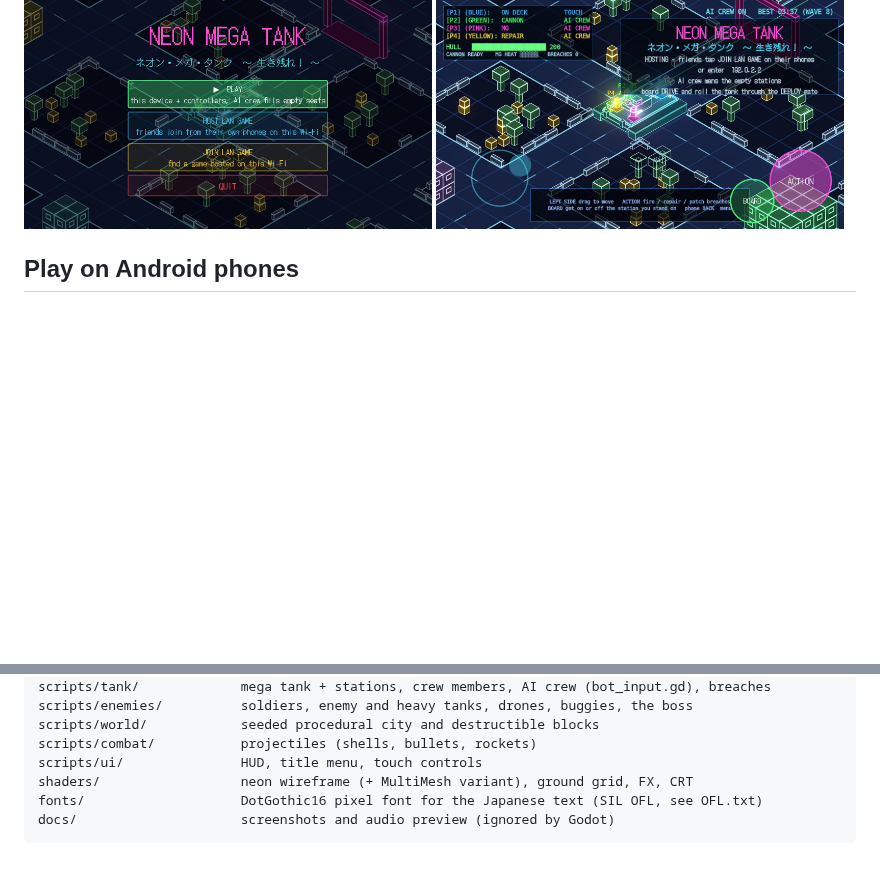
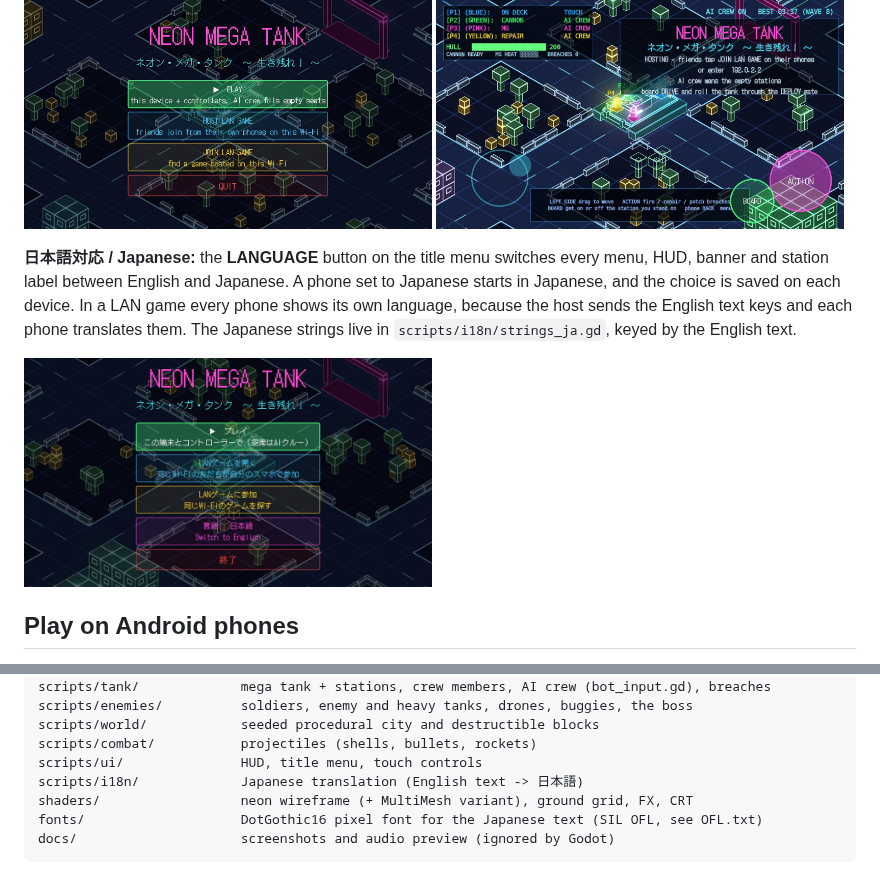
Before and after one commit to jamesbell2021/Animation-, a Markdown page: neon-mega-tank/README.md, 2 parts joined by grey strips. Rendered like a GitHub page; pictures changed too: neon-mega-tank/docs/menu-ja.jpg (added); blank space fills up the shorter version.

Commit message:
Neon Mega Tank: Japanese language switch
A LANGUAGE button on the title menu switches every menu, HUD gauge,
roster entry, banner, toast, station label and touch button between
English and Japanese. Phones set to Japanese start in Japanese, and the
choice is saved per device. Strings live in scripts/i18n/strings_ja.gd,
keyed by the English text and loaded into the TranslationServer.

Network banners and toasts now travel as English format specs that each
phone translates for itself, so a LAN game can mix languages. The LAN
discovery tag is bumped so older builds don't list new hosts.

Co-Authored-By: Claude Opus 5.5 <noreply@anthropic.com>
Claude-Session: https://claude.ai/code/session_01QgvgpcU6JxsG7K1k7JeoJj

```diff
--- a/neon-mega-tank/README.md
+++ b/neon-mega-tank/README.md
@@ -27,6 +27,14 @@ game-over sting, the main sound effects and every voice line.
 <img src="docs/menu.jpg" width="49%" alt="Title menu">
 <img src="docs/lan-lobby-touch.jpg" width="49%" alt="Hosting a LAN game with touch controls">
 </p>
+
+**日本語対応 / Japanese:** the **LANGUAGE** button on the title menu switches every menu, HUD,
+banner and station label between English and Japanese. A phone set to Japanese starts in
+Japanese, and the choice is saved on each device. In a LAN game every phone shows its own
+language, because the host sends the English text keys and each phone translates them. The
+Japanese strings live in `scripts/i18n/strings_ja.gd`, keyed by the English text.
+
+<img src="docs/menu-ja.jpg" width="49%" alt="The title menu in Japanese">
 
 ## Play on Android phones
 
@@ -160,6 +168,7 @@ scripts/enemies/          soldiers, enemy and heavy tanks, drones, buggies, the
 scripts/world/            seeded procedural city and destructible blocks
 scripts/combat/           projectiles (shells, bullets, rockets)
 scripts/ui/               HUD, title menu, touch controls
+scripts/i18n/             Japanese translation (English text -> 日本語)
 shaders/                  neon wireframe (+ MultiMesh variant), ground grid, FX, CRT
 fonts/                    DotGothic16 pixel font for the Japanese text (SIL OFL, see OFL.txt)
 docs/                     screenshots and audio preview (ignored by Godot)
```
Also changed, not shown: 10 other files.
